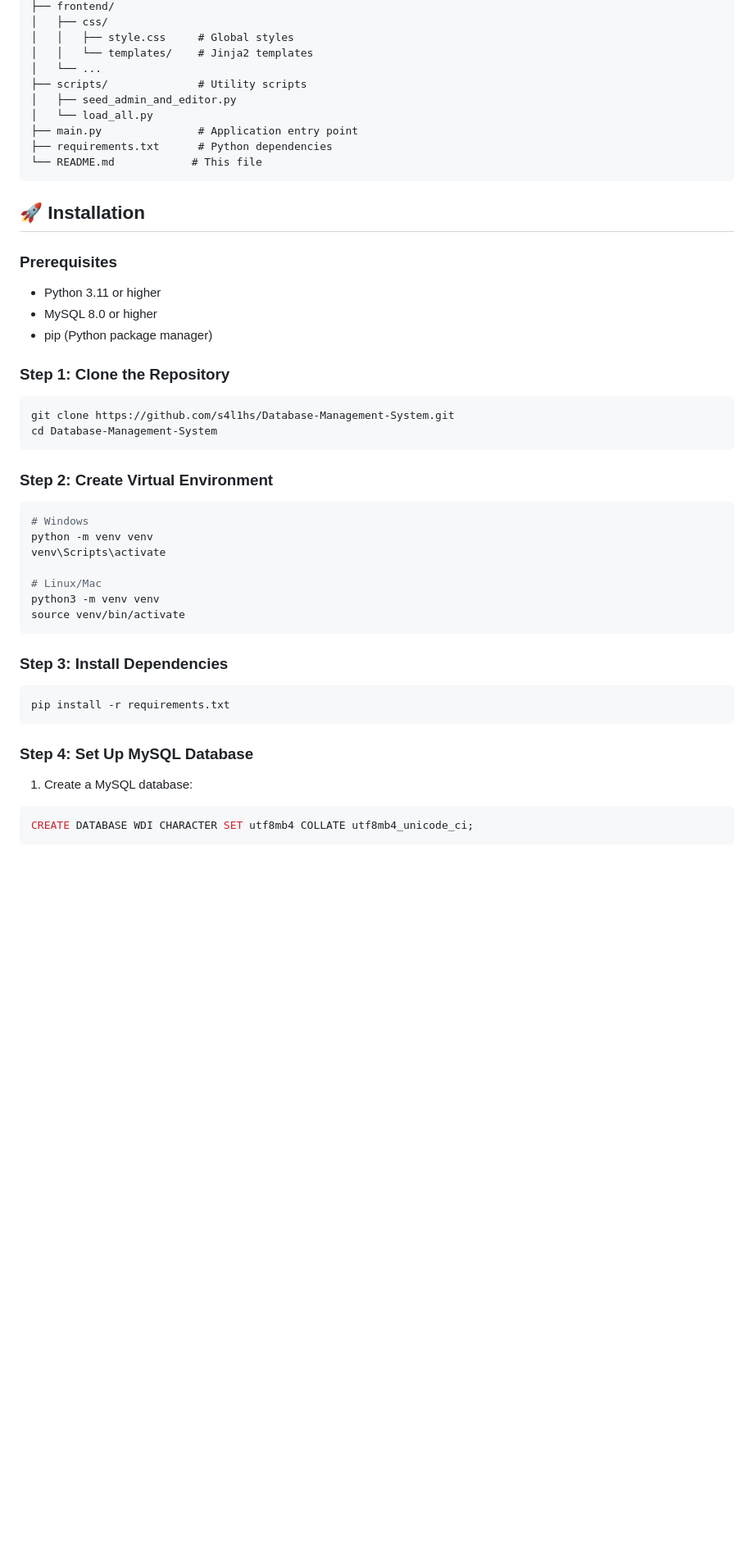
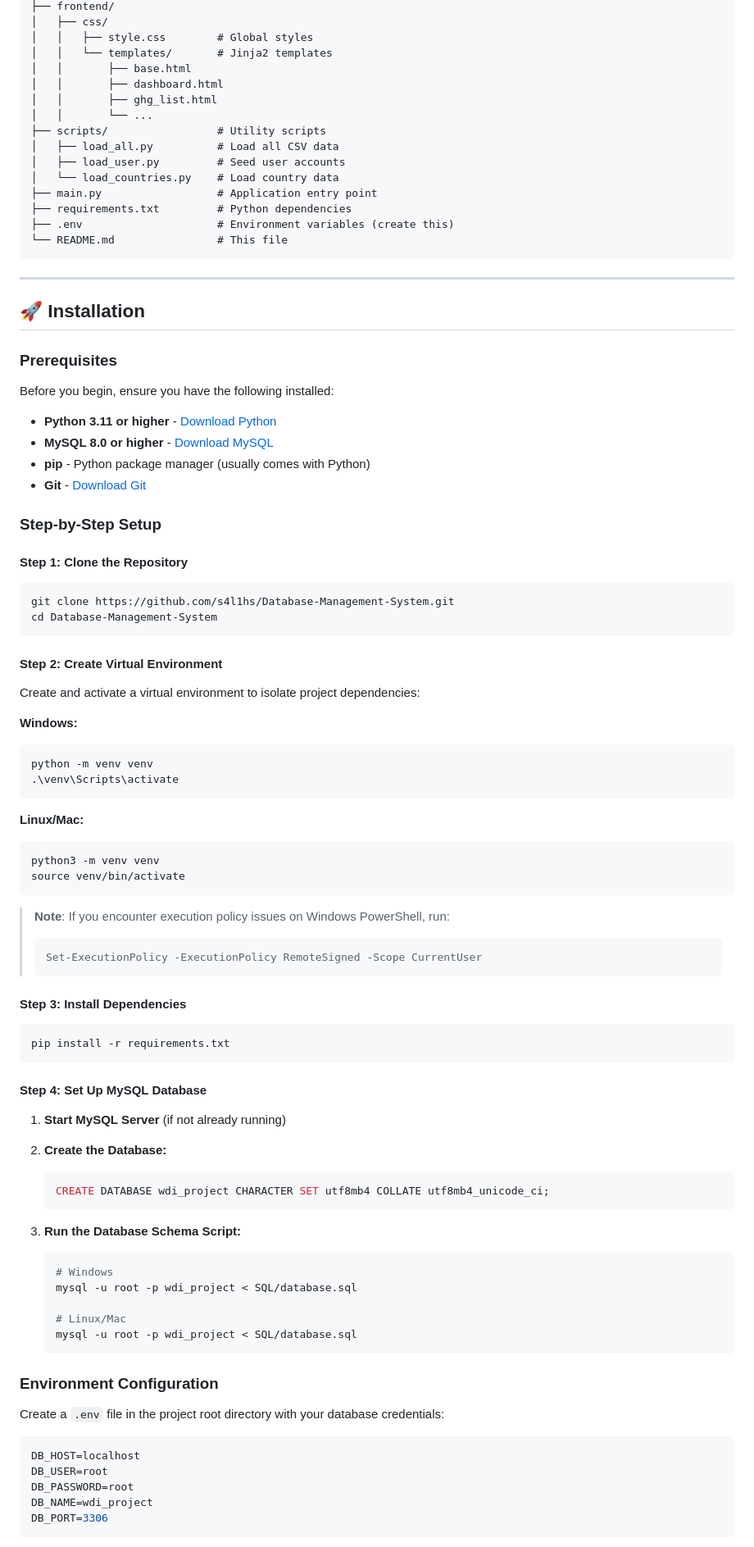
Before and after one commit to s4l1hs/Database-Management-System, a Markdown page: README.md, the part around the change printed below. Shown: that part at 82% size. GitHub-like rendering; blank space fills up the shorter version.

````diff
--- a/README.md
+++ b/README.md
@@ -110,53 +141,97 @@ Database-Management-System/
 ├── frontend/
 │   ├── css/
-│   │   ├── style.css     # Global styles
-│   │   └── templates/    # Jinja2 templates
-│   └── ...
-├── scripts/              # Utility scripts
-│   ├── seed_admin_and_editor.py
-│   └── load_all.py
-├── main.py               # Application entry point
-├── requirements.txt      # Python dependencies
-└── README.md            # This file
+│   │   ├── style.css        # Global styles
+│   │   └── templates/       # Jinja2 templates
+│   │       ├── base.html
+│   │       ├── dashboard.html
+│   │       ├── ghg_list.html
+│   │       └── ...
+├── scripts/                 # Utility scripts
+│   ├── load_all.py          # Load all CSV data
+│   ├── load_user.py         # Seed user accounts
+│   └── load_countries.py    # Load country data
+├── main.py                  # Application entry point
+├── requirements.txt         # Python dependencies
+├── .env                     # Environment variables (create this)
+└── README.md                # This file
 ```
+
+---
 
 ## 🚀 Installation
 
 ### Prerequisites
 
-- Python 3.11 or higher
-- MySQL 8.0 or higher
-- pip (Python package manager)
+Before you begin, ensure you have the following installed:
 
-### Step 1: Clone the Repository
+- **Python 3.11 or higher** - [Download Python](https://www.python.org/downloads/)
+- **MySQL 8.0 or higher** - [Download MySQL](https://dev.mysql.com/downloads/mysql/)
+- **pip** - Python package manager (usually comes with Python)
+- **Git** - [Download Git](https://git-scm.com/downloads)
+
+### Step-by-Step Setup
+
+#### Step 1: Clone the Repository
 
 ```bash
 git clone https://github.com/s4l1hs/Database-Management-System.git
 cd Database-Management-System
 ```
 
-### Step 2: Create Virtual Environment
+#### Step 2: Create Virtual Environment
 
+Create and activate a virtual environment to isolate project dependencies:
+
+**Windows:**
 ```bash
-# Windows
 python -m venv venv
-venv\Scripts\activate
+.\venv\Scripts\activate
+```
 
-# Linux/Mac
+**Linux/Mac:**
+```bash
 python3 -m venv venv
 source venv/bin/activate
 ```
 
-### Step 3: Install Dependencies
+> **Note**: If you encounter execution policy issues on Windows PowerShell, run:
+> ```powershell
+> Set-ExecutionPolicy -ExecutionPolicy RemoteSigned -Scope CurrentUser
+> ```
+
+#### Step 3: Install Dependencies
 
 ```bash
 pip install -r requirements.txt
 ```
 
-### Step 4: Set Up MySQL Database
+#### Step 4: Set Up MySQL Database
 
-1. Create a MySQL database:
-```sql
-CREATE DATABASE WDI CHARACTER SET utf8mb4 COLLATE utf8mb4_unicode_ci;
+1. **Start MySQL Server** (if not already running)
+
+2. **Create the Database:**
+   ```sql
+   CREATE DATABASE wdi_project CHARACTER SET utf8mb4 COLLATE utf8mb4_unicode_ci;
+   ```
+
+3. **Run the Database Schema Script:**
+   ```bash
+   # Windows
+   mysql -u root -p wdi_project < SQL/database.sql
+
+   # Linux/Mac
+   mysql -u root -p wdi_project < SQL/database.sql
+   ```
+
+### Environment Configuration
+
+Create a `.env` file in the project root directory with your database credentials:
+
+```env
+DB_HOST=localhost
+DB_USER=root
+DB_PASSWORD=root
+DB_NAME=wdi_project
+DB_PORT=3306
 ```
 
````
Also changed, not shown: other parts of README.md (+223 -141 lines).
